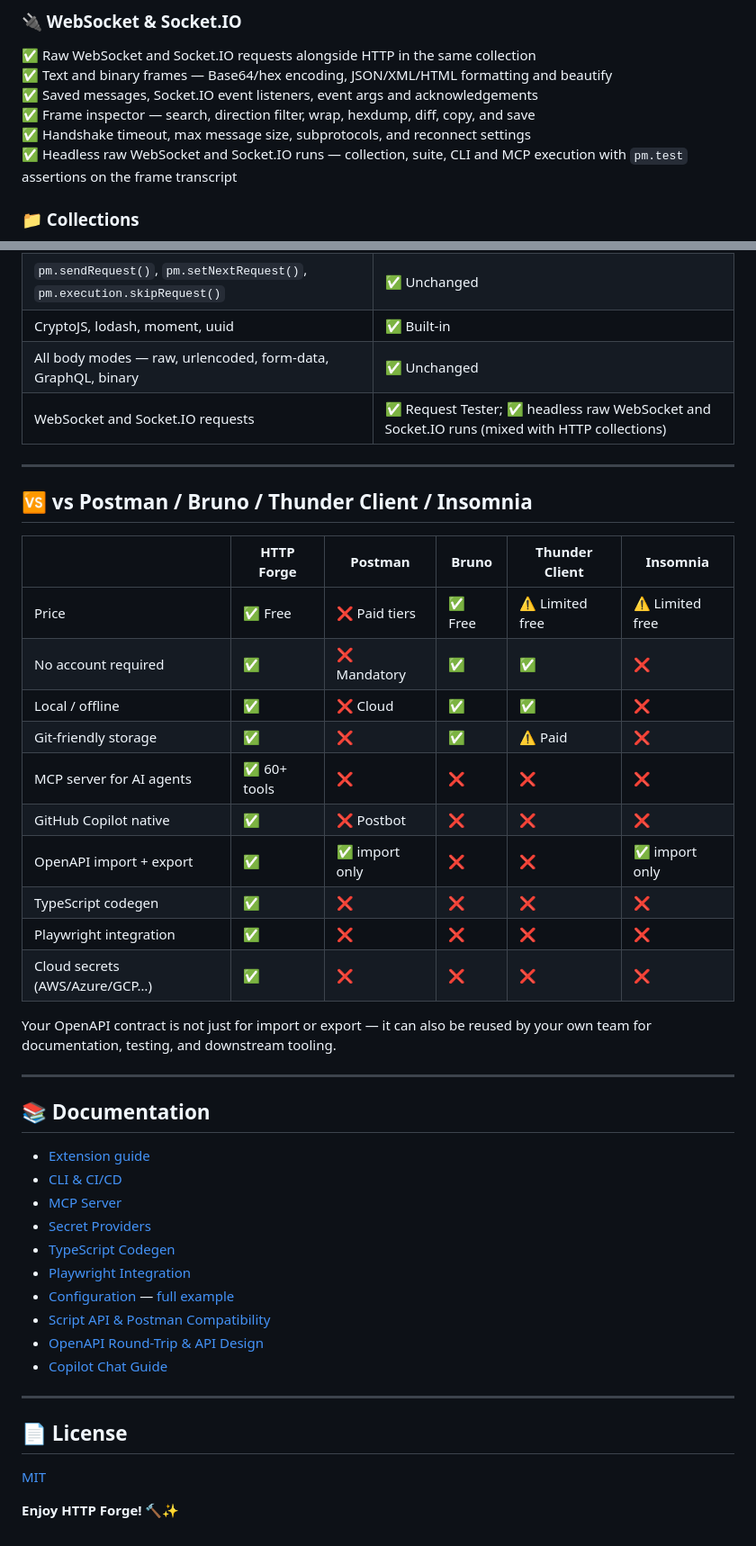
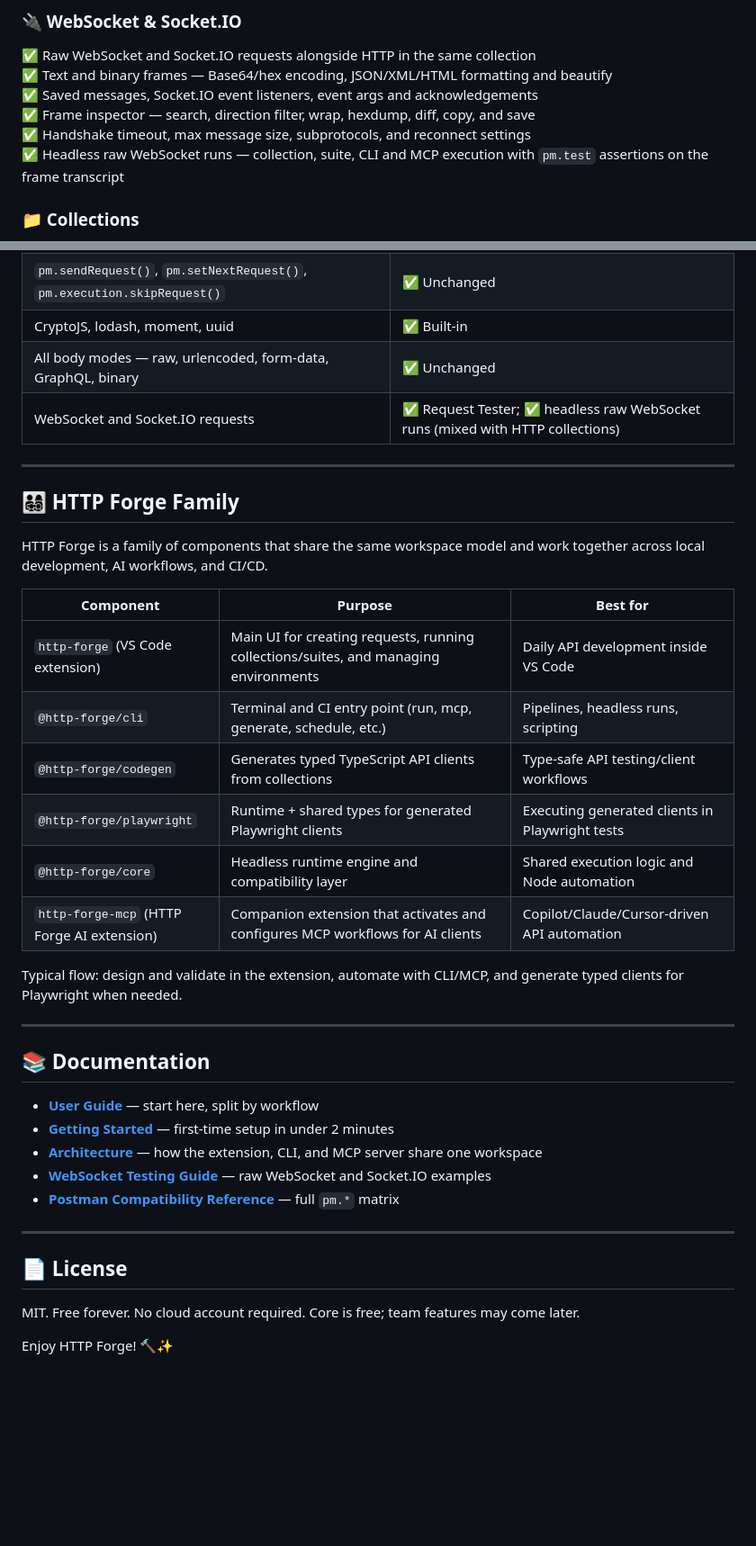
Before and after one commit to hsl1230/http-forge, a Markdown page: README.md, 2 parts joined by grey strips. Shown at 90% size. Drawn GitHub-style; blank space fills up the shorter version.

```diff
--- a/README.md
+++ b/README.md
@@ -169,7 +154,7 @@ Import your OpenAPI 3.0 spec, scaffold a full collection in one command, then va
 ✅ Saved messages, Socket.IO event listeners, event args and acknowledgements
 ✅ Frame inspector — search, direction filter, wrap, hexdump, diff, copy, and save
 ✅ Handshake timeout, max message size, subprotocols, and reconnect settings
-✅ Headless raw WebSocket and Socket.IO runs — collection, suite, CLI and MCP execution with `pm.test` assertions on the frame transcript
+✅ Headless raw WebSocket runs — collection, suite, CLI and MCP execution with `pm.test` assertions on the frame transcript
 
 ### 📁 Collections
 ✅ Git-friendly folder structure — one file per request
@@ -221,46 +196,39 @@ Export Postman collection (v2.1) → Import into HTTP Forge → Done. All `pm.*`
 | `pm.sendRequest()`, `pm.setNextRequest()`, `pm.execution.skipRequest()` | ✅ Unchanged |
 | CryptoJS, lodash, moment, uuid | ✅ Built-in |
 | All body modes — raw, urlencoded, form-data, GraphQL, binary | ✅ Unchanged |
-| WebSocket and Socket.IO requests | ✅ Request Tester; ✅ headless raw WebSocket and Socket.IO runs (mixed with HTTP collections) |
+| WebSocket and Socket.IO requests | ✅ Request Tester; ✅ headless raw WebSocket runs (mixed with HTTP collections) |
 
 ---
 
-## 🆚 vs Postman / Bruno / Thunder Client / Insomnia
+## 👨‍👩‍👧‍👦 HTTP Forge Family
 
-| | HTTP Forge | Postman | Bruno | Thunder Client | Insomnia |
-|---|---|---|---|---|---|
-| Price | ✅ Free | ❌ Paid tiers | ✅ Free | ⚠️ Limited free | ⚠️ Limited free |
-| No account required | ✅ | ❌ Mandatory | ✅ | ✅ | ❌ |
-| Local / offline | ✅ | ❌ Cloud | ✅ | ✅ | ❌ |
-| Git-friendly storage | ✅ | ❌ | ✅ | ⚠️ Paid | ❌ |
-| MCP server for AI agents | ✅ 60+ tools | ❌ | ❌ | ❌ | ❌ |
-| GitHub Copilot native | ✅ | ❌ Postbot | ❌ | ❌ | ❌ |
-| OpenAPI import + export | ✅ | ✅ import only | ❌ | ❌ | ✅ import only |
-| TypeScript codegen | ✅ | ❌ | ❌ | ❌ | ❌ |
-| Playwright integration | ✅ | ❌ | ❌ | ❌ | ❌ |
-| Cloud secrets (AWS/Azure/GCP…) | ✅ | ❌ | ❌ | ❌ | ❌ |
+HTTP Forge is a family of components that share the same workspace model and work together across local development, AI workflows, and CI/CD.
 
-Your OpenAPI contract is not just for import or export — it can also be reused by your own team for documentation, testing, and downstream tooling.
+| Component | Purpose | Best for |
+|---|---|---|
+| `http-forge` (VS Code extension) | Main UI for creating requests, running collections/suites, and managing environments | Daily API development inside VS Code |
+| `@http-forge/cli` | Terminal and CI entry point (run, mcp, generate, schedule, etc.) | Pipelines, headless runs, scripting |
+| `@http-forge/codegen` | Generates typed TypeScript API clients from collections | Type-safe API testing/client workflows |
+| `@http-forge/playwright` | Runtime + shared types for generated Playwright clients | Executing generated clients in Playwright tests |
+| `@http-forge/core` | Headless runtime engine and compatibility layer | Shared execution logic and Node automation |
+| `http-forge-mcp` (HTTP Forge AI extension) | Companion extension that activates and configures MCP workflows for AI clients | Copilot/Claude/Cursor-driven API automation |
+
+Typical flow: design and validate in the extension, automate with CLI/MCP, and generate typed clients for Playwright when needed.
 
 ---
 
 ## 📚 Documentation
 
-- [Extension guide](docs/user-guide/extension.md)
-- [CLI & CI/CD](docs/user-guide/cli-standalone.md)
-- [MCP Server](docs/user-guide/mcp-server.md)
-- [Secret Providers](docs/user-guide/secret-providers.md)
-- [TypeScript Codegen](docs/user-guide/codegen.md)
-- [Playwright Integration](docs/user-guide/playwright.md)
-- [Configuration](docs/user-guide/configuration.md) — [full example](resources/http-forge.config.example.json)
-- [Script API & Postman Compatibility](docs/user-guide/postman-compatibility.md)
-- [OpenAPI Round-Trip & API Design](docs/developer/OPENAPI-SOLUTION.md)
-- [Copilot Chat Guide](docs/developer/COPILOT-CHAT-GUIDE.md)
+- **[User Guide](docs/user-guide/index.md)** — start here, split by workflow
+- **[Getting Started](docs/user-guide/getting-started.md)** — first-time setup in under 2 minutes
+- **[Architecture](docs/architecture.md)** — how the extension, CLI, and MCP server share one workspace
+- **[WebSocket Testing Guide](docs/websocket-examples.md)** — raw WebSocket and Socket.IO examples
+- **[Postman Compatibility Reference](docs/user-guide/postman-compatibility.md)** — full `pm.*` matrix
 
 ---
 
 ## 📄 License
 
-[MIT](LICENSE)
+MIT. Free forever. No cloud account required. Core is free; team features may come later.
 
-**Enjoy HTTP Forge!** 🔨✨
+Enjoy HTTP Forge! 🔨✨
```
Also changed, not shown: other parts of README.md (+73 -98 lines), docs/marketing-optimized-solution.md (added, +184 -0 lines), docs/marketing-solution.md (added, +167 -0 lines).
